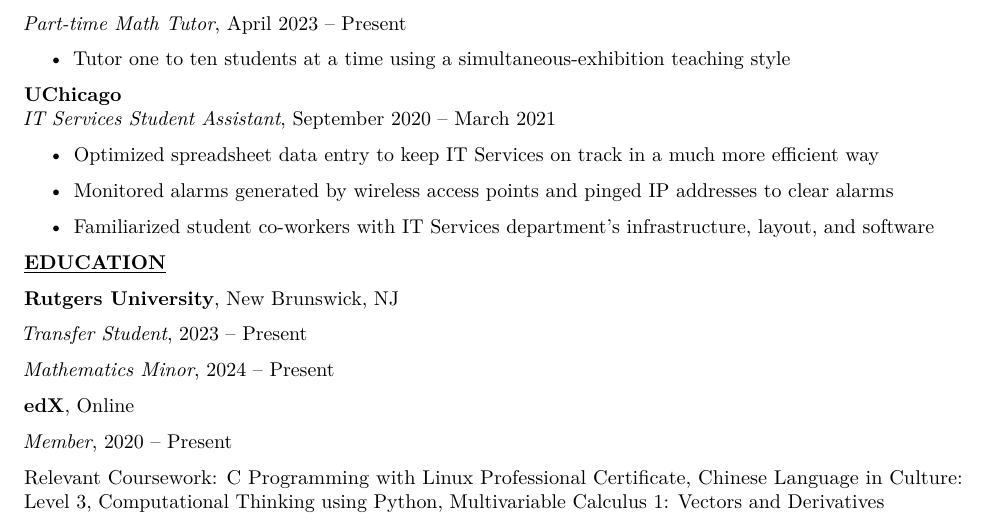
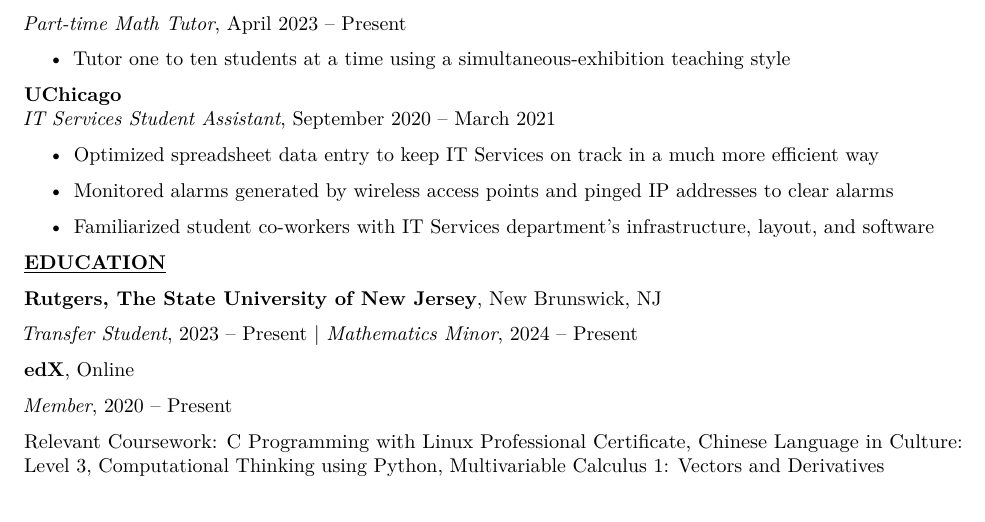
Before and after one commit to librohew/Resume, a LaTeX document (main.tex): part of the page, cut so that both start at the same text. Compiled offline with pdfLaTeX.

Commit message:
Updated resume (again).

```diff
--- a/main.tex
+++ b/main.tex
@@ -266,11 +266,9 @@
 
 \textbf{\underline{EDUCATION}}
 
-\textbf{Rutgers University}, New Brunswick, NJ
+\textbf{Rutgers, The State University of New Jersey}, New Brunswick, NJ
 
-\emph{Transfer Student}, 2023 -- Present
-
-\emph{Mathematics Minor}, 2024 -- Present
+\emph{Transfer Student}, 2023 -- Present | \emph{Mathematics Minor}, 2024 -- Present
 
 % GPA: 4.00/4.00
 
```
Also changed, not shown: StaticResume.pdf.
